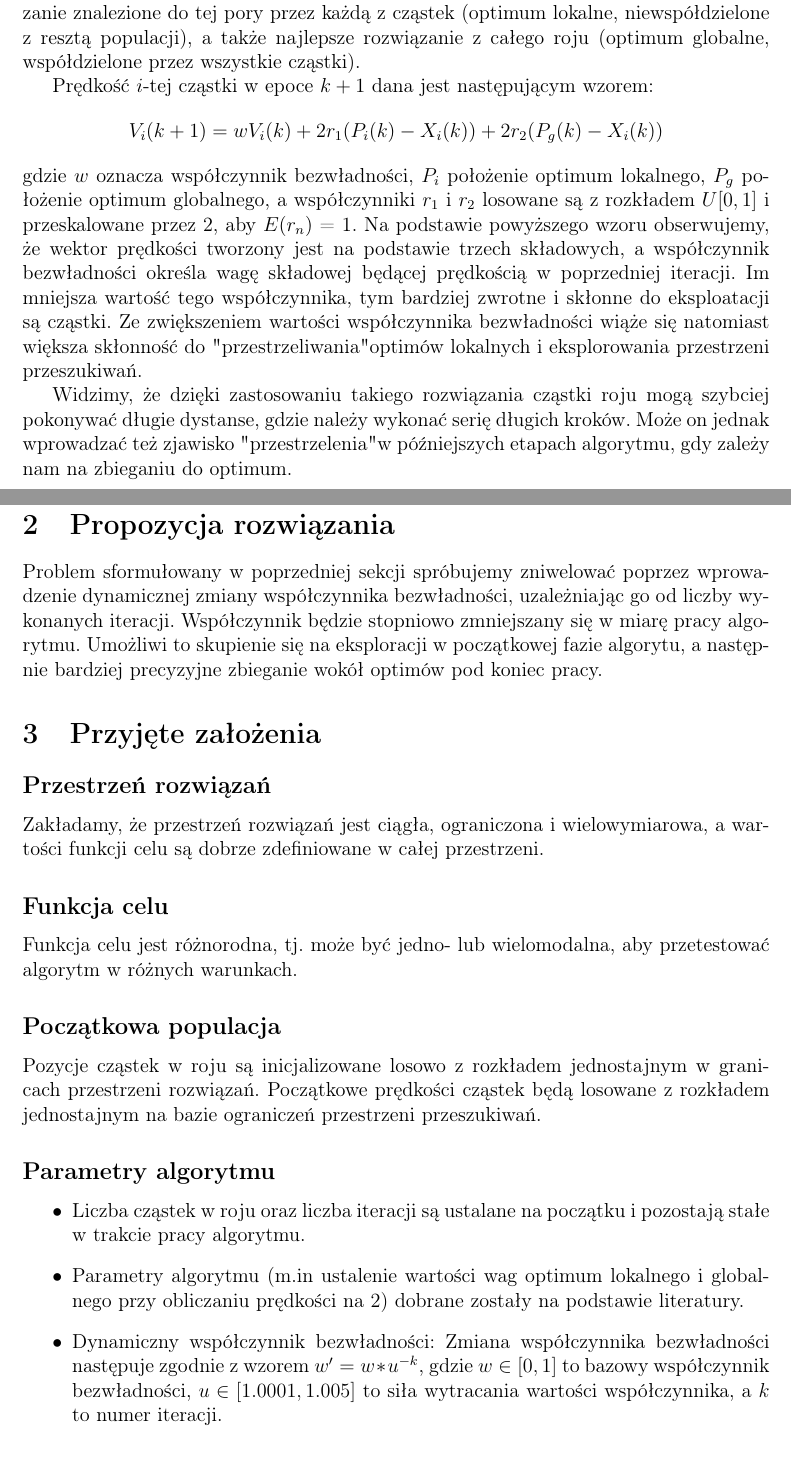
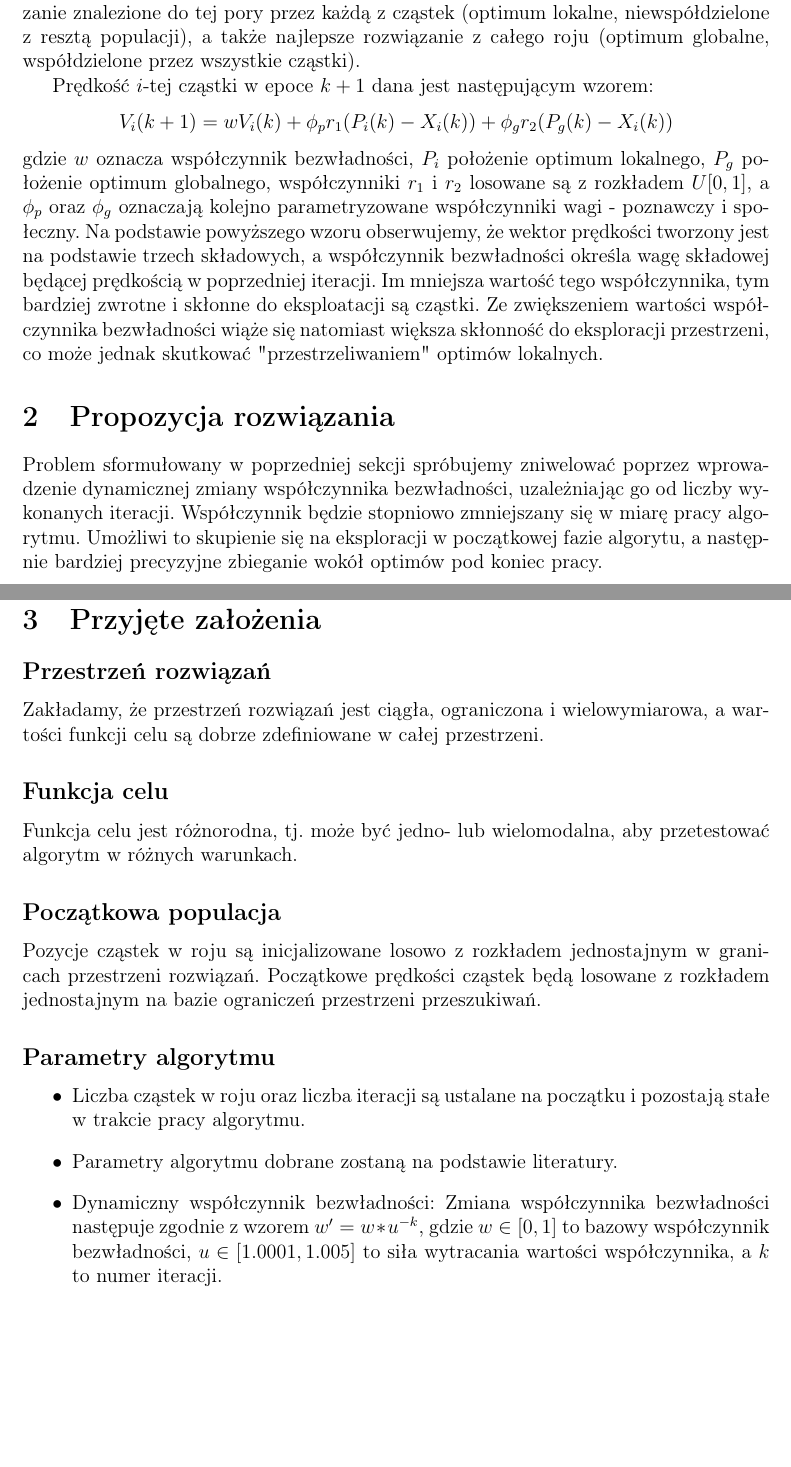
Before and after one commit to jedrzej-grabski/projekt-pop-24z, a LaTeX document (docs/preliminary-docs.tex): two parts of pages 1 and 2 of 3, joined at a grey line, cut so that both start at the same text, the shorter picture padded with empty space. Compiled offline with pdfLaTeX.

Commit message:
remove magic 2 constant, parametrize weights

```diff
--- a/docs/preliminary-docs.tex
+++ b/docs/preliminary-docs.tex
@@ -23,17 +23,14 @@ Każda z cząstek posiada swoją prędkość oraz pozycję w przestrzeni rozwią
 Ponadto zapamiętywane jest najlepsze rozwiązanie znalezione do tej pory przez każdą z cząstek (optimum lokalne, niewspółdzielone
 z resztą populacji), a także najlepsze rozwiązanie z całego roju (optimum globalne, współdzielone przez wszystkie cząstki).
 
-Prędkość \(i\)-tej cząstki w epoce \(k+1\) dana jest następującym wzorem:\[V_i(k+1) = wV_i(k) + 2 r_1(P_i(k) - X_i(k)) + 2 r_2(P_g(k) - X_i(k))\]
-gdzie \(w\) oznacza współczynnik bezwładności, \(P_i\) położenie optimum lokalnego, \(P_g\) położenie optimum globalnego, a współczynniki \(r_1\) i \(r_2\)
-losowane są z rozkładem \(U[0, 1]\) i przeskalowane przez 2, aby \(E(r_n)\) = 1. Na podstawie powyższego wzoru obserwujemy,
+Prędkość \(i\)-tej cząstki w epoce \(k+1\) dana jest następującym wzorem:\[V_i(k+1) = wV_i(k) + \phi_p r_1(P_i(k) - X_i(k)) + \phi_g r_2(P_g(k) - X_i(k))\]
+gdzie \(w\) oznacza współczynnik bezwładności, \(P_i\) położenie optimum lokalnego, \(P_g\) położenie optimum globalnego, współczynniki \(r_1\) i \(r_2\)
+losowane są z rozkładem \(U[0, 1]\), a \(\phi_p\) oraz \(\phi_g\) oznaczają kolejno parametryzowane współczynniki wagi - poznawczy i społeczny. Na podstawie powyższego wzoru obserwujemy,
 że wektor prędkości tworzony jest na podstawie trzech składowych, a współczynnik bezwładności określa wagę składowej będącej
 prędkością w poprzedniej iteracji. Im mniejsza wartość tego współczynnika, tym bardziej zwrotne i skłonne do eksploatacji są cząstki.
-Ze zwiększeniem wartości współczynnika bezwładności wiąże się natomiast większa skłonność do "przestrzeliwania" optimów lokalnych i eksplorowania przestrzeni
-przeszukiwań.
+Ze zwiększeniem wartości współczynnika bezwładności wiąże się natomiast większa skłonność do eksploracji przestrzeni, co może jednak skutkować "przestrzeliwaniem"\space
+optimów lokalnych.
 
-Widzimy, że dzięki zastosowaniu takiego rozwiązania cząstki roju mogą szybciej pokonywać długie dystanse,
-gdzie należy wykonać serię długich kroków. Może on jednak wprowadzać też zjawisko "przestrzelenia" w późniejszych etapach
-algorytmu, gdy zależy nam na zbieganiu do optimum.
 
 
 \section{Propozycja rozwiązania}
@@ -57,7 +54,7 @@ Pozycje cząstek w roju są inicjalizowane losowo z rozkładem jednostajnym w gr
 \subsection*{Parametry algorytmu}
 \begin{itemize}
 	\item{Liczba cząstek w roju oraz liczba iteracji są ustalane na początku i pozostają stałe w trakcie pracy algorytmu.}
-	\item{ Parametry algorytmu (m.in ustalenie wartości wag optimum lokalnego i globalnego przy obliczaniu prędkości na \(2\)) dobrane zostały na podstawie literatury. }
+	\item{ Parametry algorytmu dobrane zostaną na podstawie literatury. }
 	\item{Dynamiczny współczynnik bezwładności: Zmiana współczynnika bezwładności następuje zgodnie z wzorem $w'=w*u^{-k}$, gdzie $w \in [0,1]$ to bazowy współczynnik bezwładności, $u \in [1.0001, 1.005]$ to siła wytracania wartości współczynnika, a $k$ to numer iteracji.}
 \end{itemize}
 
```
Also changed, not shown: docs/preliminary-docs.pdf.
